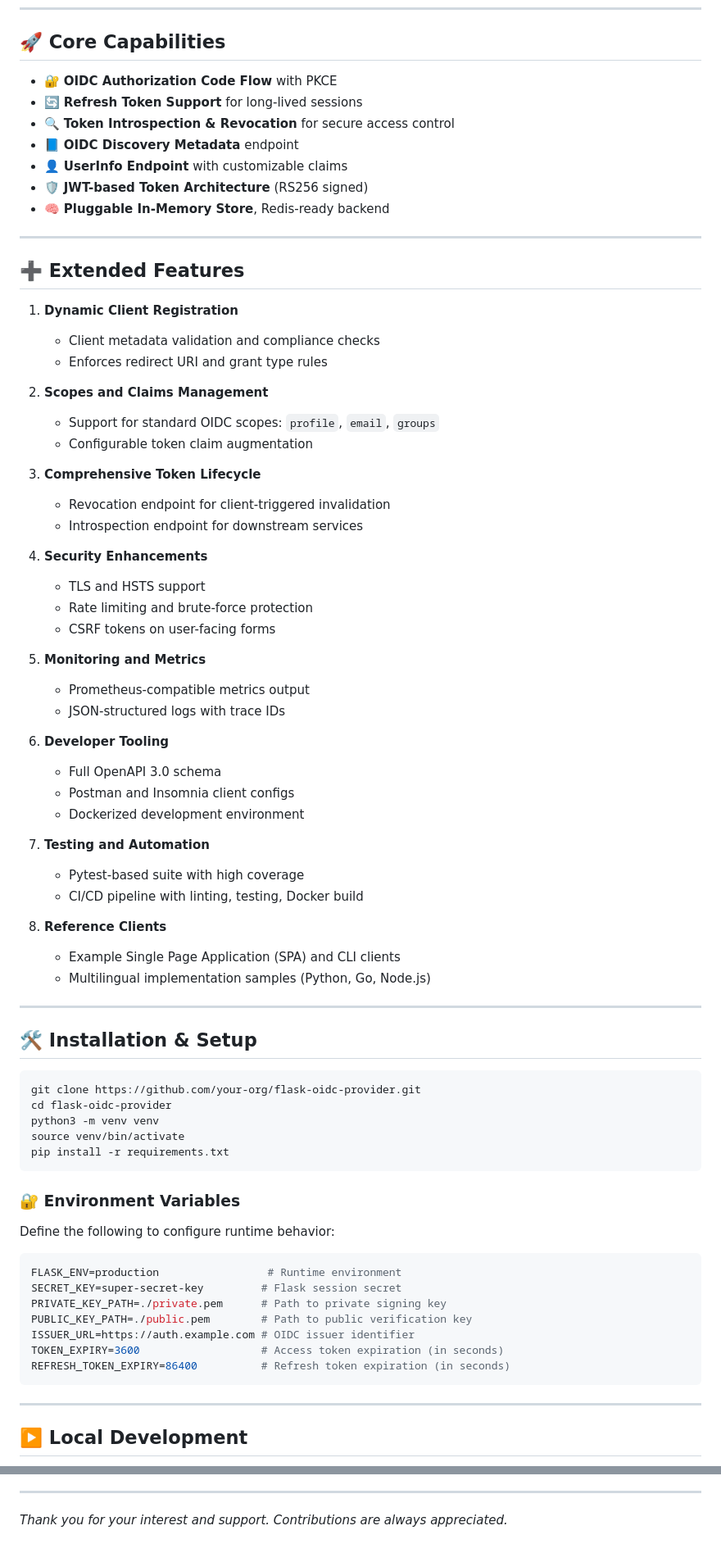
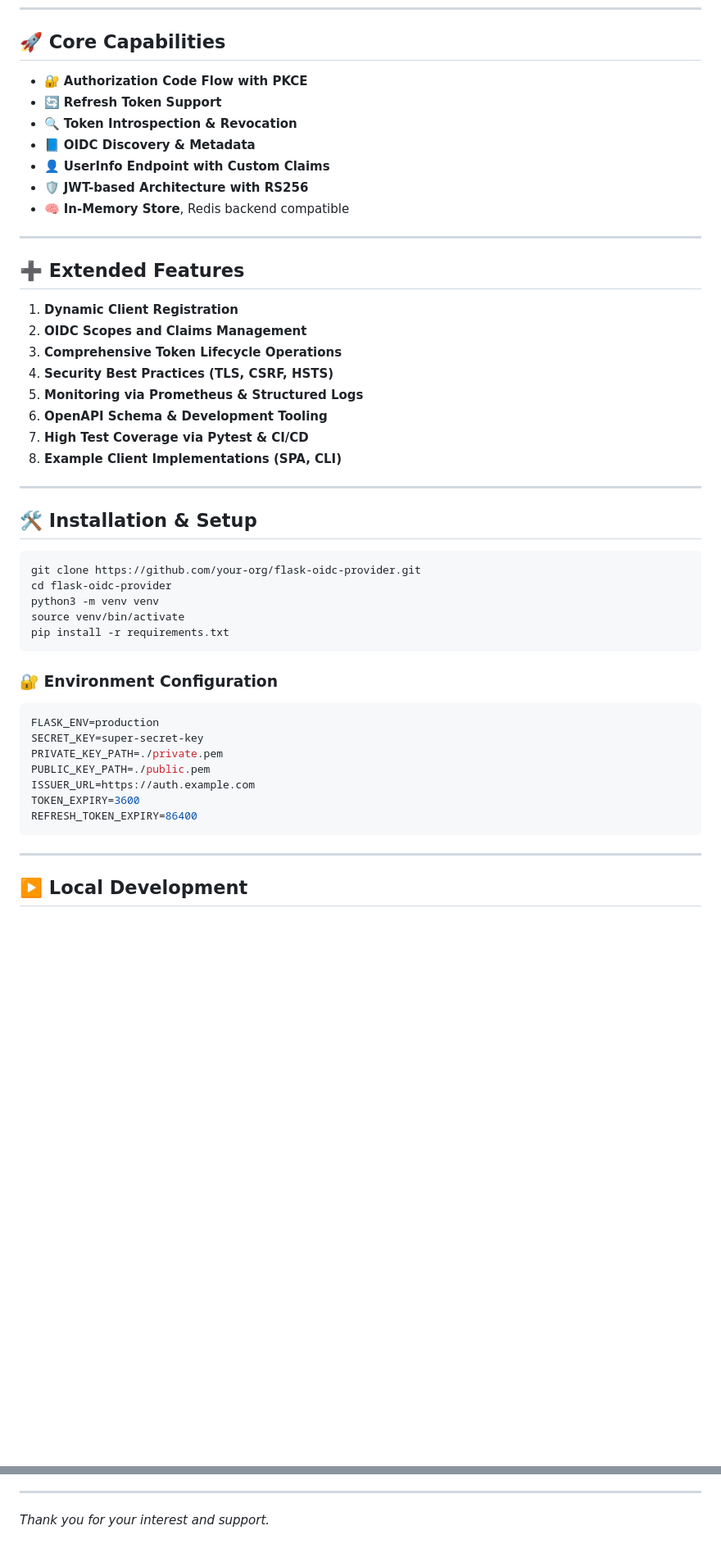
Before and after one commit to Shahriarin2garden/OIDC-with-flask, a Markdown page: README.md, 2 parts joined by grey strips. Shown at 82% size. Rendered like a GitHub page; blank space fills up the shorter version.

````diff
--- a/README.md
+++ b/README.md
@@ -75,59 +110,26 @@ flask-oidc-provider/
 
 ## 🚀 Core Capabilities
 
-* 🔐 **OIDC Authorization Code Flow** with PKCE
-* 🔄 **Refresh Token Support** for long-lived sessions
-* 🔍 **Token Introspection & Revocation** for secure access control
-* 📘 **OIDC Discovery Metadata** endpoint
-* 👤 **UserInfo Endpoint** with customizable claims
-* 🛡️ **JWT-based Token Architecture** (RS256 signed)
-* 🧠 **Pluggable In-Memory Store**, Redis-ready backend
+* 🔐 **Authorization Code Flow with PKCE**
+* 🔄 **Refresh Token Support**
+* 🔍 **Token Introspection & Revocation**
+* 📘 **OIDC Discovery & Metadata**
+* 👤 **UserInfo Endpoint with Custom Claims**
+* 🛡️ **JWT-based Architecture with RS256**
+* 🧠 **In-Memory Store**, Redis backend compatible
 
 ---
 
 ## ➕ Extended Features
 
 1. **Dynamic Client Registration**
-
-   * Client metadata validation and compliance checks
-   * Enforces redirect URI and grant type rules
-
-2. **Scopes and Claims Management**
-
-   * Support for standard OIDC scopes: `profile`, `email`, `groups`
-   * Configurable token claim augmentation
-
-3. **Comprehensive Token Lifecycle**
-
-   * Revocation endpoint for client-triggered invalidation
-   * Introspection endpoint for downstream services
-
-4. **Security Enhancements**
-
-   * TLS and HSTS support
-   * Rate limiting and brute-force protection
-   * CSRF tokens on user-facing forms
-
-5. **Monitoring and Metrics**
-
-   * Prometheus-compatible metrics output
-   * JSON-structured logs with trace IDs
-
-6. **Developer Tooling**
-
-   * Full OpenAPI 3.0 schema
-   * Postman and Insomnia client configs
-   * Dockerized development environment
-
-7. **Testing and Automation**
-
-   * Pytest-based suite with high coverage
-   * CI/CD pipeline with linting, testing, Docker build
-
-8. **Reference Clients**
-
-   * Example Single Page Application (SPA) and CLI clients
-   * Multilingual implementation samples (Python, Go, Node.js)
+2. **OIDC Scopes and Claims Management**
+3. **Comprehensive Token Lifecycle Operations**
+4. **Security Best Practices (TLS, CSRF, HSTS)**
+5. **Monitoring via Prometheus & Structured Logs**
+6. **OpenAPI Schema & Development Tooling**
+7. **High Test Coverage via Pytest & CI/CD**
+8. **Example Client Implementations (SPA, CLI)**
 
 ---
 
@@ -141,18 +143,16 @@ source venv/bin/activate
 pip install -r requirements.txt
 ```
 
-### 🔐 Environment Variables
-
-Define the following to configure runtime behavior:
+### 🔐 Environment Configuration
 
 ```ini
-FLASK_ENV=production                 # Runtime environment
-SECRET_KEY=super-secret-key         # Flask session secret
-PRIVATE_KEY_PATH=./private.pem      # Path to private signing key
-PUBLIC_KEY_PATH=./public.pem        # Path to public verification key
-ISSUER_URL=https://auth.example.com # OIDC issuer identifier
-TOKEN_EXPIRY=3600                   # Access token expiration (in seconds)
-REFRESH_TOKEN_EXPIRY=86400          # Refresh token expiration (in seconds)
+FLASK_ENV=production
+SECRET_KEY=super-secret-key
+PRIVATE_KEY_PATH=./private.pem
+PUBLIC_KEY_PATH=./public.pem
+ISSUER_URL=https://auth.example.com
+TOKEN_EXPIRY=3600
+REFRESH_TOKEN_EXPIRY=86400
 ```
 
 ---
@@ -339,4 +304,4 @@ Licensed under the [MIT License](LICENSE).
 
 ---
 
-*Thank you for your interest and support. Contributions are always appreciated.*
+*Thank you for your interest and support.*
````
Also changed, not shown: other parts of README.md (+100 -100 lines).
